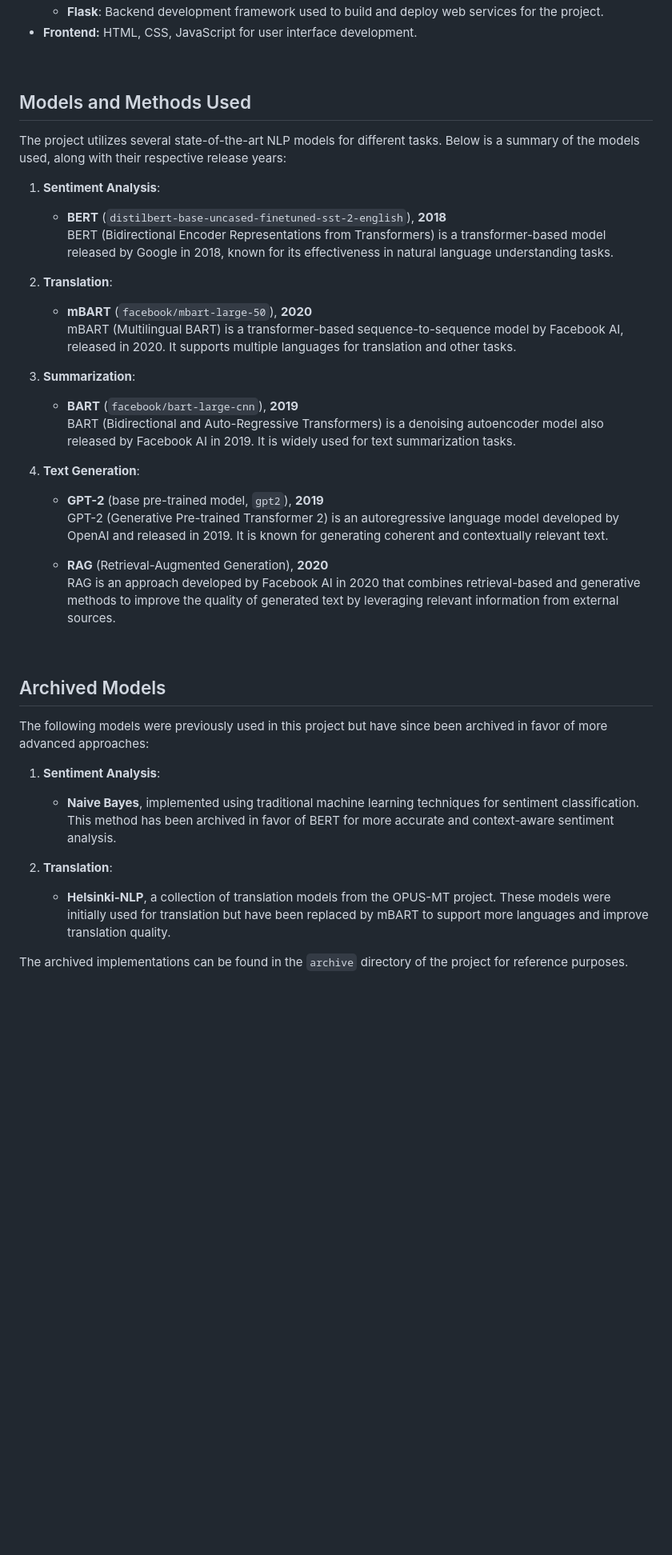
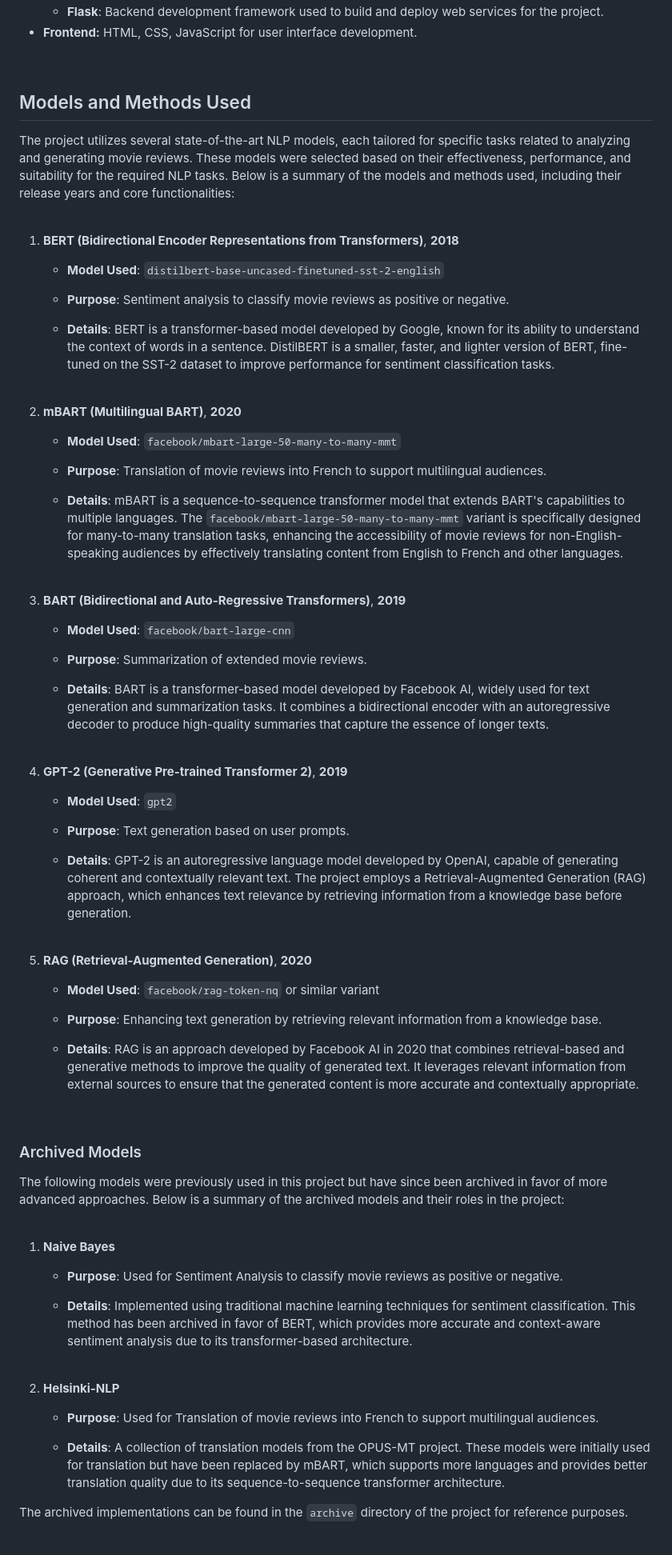
Before and after one commit to yjyuwisely/MovieSense_NLP, a Markdown page: README.md, the part around one of its changes. Shown at 80% size. Rendered like a GitHub page; blank space fills up the shorter version.

Commit message:
Revamped README.md with improved section details, including updated installation instructions, models and methods descriptions, contributions, and project overview for clarity and completeness.

```diff
--- a/README.md
+++ b/README.md
@@ -75,47 +76,82 @@ and exploring more advanced models for enhanced performance.
 - **Frontend:** HTML, CSS, JavaScript for user interface development.
 <br>
 
+## Models and Methods Used
+The project utilizes several state-of-the-art NLP models, each tailored for specific tasks related to analyzing and generating movie reviews. These models were selected based on their effectiveness, performance, and suitability for the required NLP tasks. Below is a summary of the models and methods used, including their release years and core functionalities:
+<br><br>
 
-## Models and Methods Used
+1. **BERT (Bidirectional Encoder Representations from Transformers)**, **2018**
 
-The project utilizes several state-of-the-art NLP models for different tasks.
-Below is a summary of the models used, along with their respective release years:
+   - **Model Used**: `distilbert-base-uncased-finetuned-sst-2-english`
 
-1. **Sentiment Analysis**:
-   - **BERT** (`distilbert-base-uncased-finetuned-sst-2-english`), **2018**
-     BERT (Bidirectional Encoder Representations from Transformers) is a transformer-based model released by Google in 2018,
-   known for its effectiveness in natural language understanding tasks.
+   - **Purpose**: Sentiment analysis to classify movie reviews as positive or negative.
 
-2. **Translation**:
-   - **mBART** (`facebook/mbart-large-50`), **2020**
-     mBART (Multilingual BART) is a transformer-based sequence-to-sequence model by Facebook AI, released in 2020.
-   It supports multiple languages for translation and other tasks.
+   - **Details**: BERT is a transformer-based model developed by Google, known for its ability
+   to understand the context of words in a sentence. DistilBERT is a smaller, faster, and lighter version of BERT,
+   fine-tuned on the SST-2 dataset to improve performance for sentiment classification tasks.
+   <br><br>
+2. **mBART (Multilingual BART)**, **2020**
 
-3. **Summarization**:
-   - **BART** (`facebook/bart-large-cnn`), **2019**
-     BART (Bidirectional and Auto-Regressive Transformers) is a denoising autoencoder model also released by Facebook AI in 2019.
-   It is widely used for text summarization tasks.
+   - **Model Used**: `facebook/mbart-large-50-many-to-many-mmt`
 
-4. **Text Generation**:
-   - **GPT-2** (base pre-trained model, `gpt2`), **2019**
-     GPT-2 (Generative Pre-trained Transformer 2) is an autoregressive language model developed by OpenAI and released in 2019.
-   It is known for generating coherent and contextually relevant text.
+   - **Purpose**: Translation of movie reviews into French to support multilingual audiences.
 
-   - **RAG** (Retrieval-Augmented Generation), **2020**
-     RAG is an approach developed by Facebook AI in 2020 that combines retrieval-based and generative methods
-   to improve the quality of generated text by leveraging relevant information from external sources.
+   - **Details**: mBART is a sequence-to-sequence transformer model that extends BART's capabilities to multiple languages.
+   The `facebook/mbart-large-50-many-to-many-mmt` variant is specifically designed for many-to-many translation tasks,
+   enhancing the accessibility of movie reviews for non-English-speaking audiences by effectively translating content
+   from English to French and other languages.
+   <br><br>
+3. **BART (Bidirectional and Auto-Regressive Transformers)**, **2019**
+
+   - **Model Used**: `facebook/bart-large-cnn`
+
+   - **Purpose**: Summarization of extended movie reviews.
+
+   - **Details**: BART is a transformer-based model developed by Facebook AI,
+   widely used for text generation and summarization tasks.
+   It combines a bidirectional encoder with an autoregressive decoder to produce high-quality summaries
+   that capture the essence of longer texts.
+   <br><br>
+4. **GPT-2 (Generative Pre-trained Transformer 2)**, **2019**
+
+   - **Model Used**: `gpt2`
+
+   - **Purpose**: Text generation based on user prompts.
+
+   - **Details**: GPT-2 is an autoregressive language model developed by OpenAI, capable of
+   generating coherent and contextually relevant text. The project employs a Retrieval-Augmented Generation (RAG) approach,
+   which enhances text relevance by retrieving information from a knowledge base before generation.
+   <br><br>
+5. **RAG (Retrieval-Augmented Generation)**, **2020**
+
+   - **Model Used**: `facebook/rag-token-nq` or similar variant
+
+   - **Purpose**: Enhancing text generation by retrieving relevant information from a knowledge base.
+
+   - **Details**: RAG is an approach developed by Facebook AI in 2020 that combines retrieval-based and generative methods
+   to improve the quality of generated text. It leverages relevant information from external sources to ensure
+   that the generated content is more accurate and contextually appropriate.
 <br>
 
+### Archived Models
+The following models were previously used in this project but have since been archived in favor of more advanced approaches. Below is a summary of the archived models and their roles in the project:
+<br><br>
 
-## Archived Models
+1. **Naive Bayes**
 
-The following models were previously used in this project but have since been archived in favor of more advanced approaches:
+   - **Purpose**: Used for Sentiment Analysis to classify movie reviews as positive or negative.
 
-1. **Sentiment Analysis**:
-   - **Naive Bayes**, implemented using traditional machine learning techniques for sentiment classification. This method has been archived in favor of BERT for more accurate and context-aware sentiment analysis.
+   - **Details**: Implemented using traditional machine learning techniques for sentiment classification.
+   This method has been archived in favor of BERT, which provides more accurate and context-aware sentiment analysis due to its transformer-based architecture.
+   <br><br>
+2. **Helsinki-NLP**
 
-2. **Translation**:
-   - **Helsinki-NLP**, a collection of translation models from the OPUS-MT project. These models were initially used for translation but have been replaced by mBART to support more languages and improve translation quality.
+   - **Purpose**: Used for Translation of movie reviews into French to support multilingual audiences.
+
+   - **Details**: A collection of translation models from the OPUS-MT project.
+   These models were initially used for translation but have been replaced by mBART,
+   which supports more languages and provides better translation quality
+   due to its sequence-to-sequence transformer architecture.
 
 The archived implementations can be found in the `archive` directory of the project for reference purposes.
 <br>
```
Also changed, not shown: other parts of README.md (+104 -59 lines).
